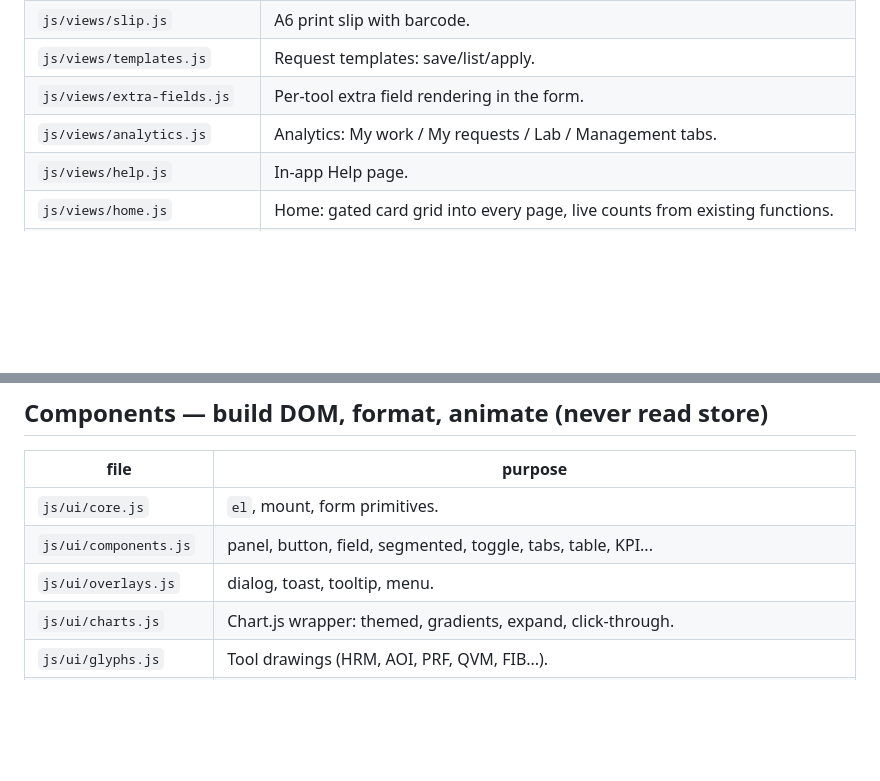
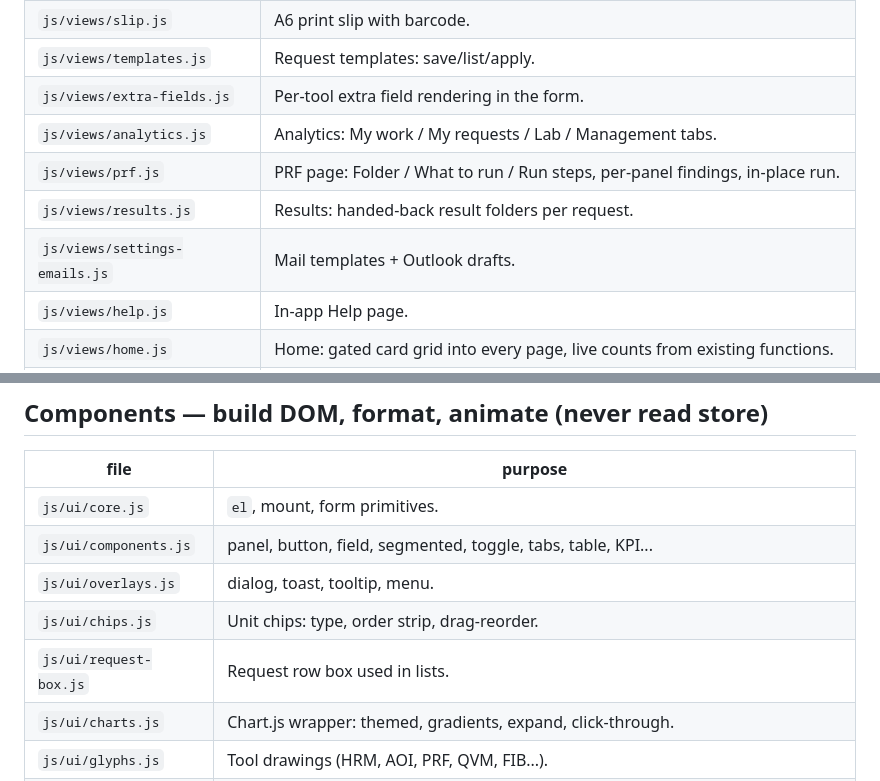
Before and after one commit to sheldcoop/metrology-request-tracker, a Markdown page: MAP.md, 2 parts joined by grey strips. Drawn GitHub-style; blank space fills up the shorter version.

```diff
--- a/MAP.md
+++ b/MAP.md
@@ -46,6 +46,9 @@ screens (`js/views/`, `js/app.js`), adapters, config, themes.
 | `js/views/templates.js` | Request templates: save/list/apply. |
 | `js/views/extra-fields.js` | Per-tool extra field rendering in the form. |
 | `js/views/analytics.js` | Analytics: My work / My requests / Lab / Management tabs. |
+| `js/views/prf.js` | PRF page: Folder / What to run / Run steps, per-panel findings, in-place run. |
+| `js/views/results.js` | Results: handed-back result folders per request. |
+| `js/views/settings-emails.js` | Mail templates + Outlook drafts. |
 | `js/views/help.js` | In-app Help page. |
 | `js/views/home.js` | Home: gated card grid into every page, live counts from existing functions. |
 | `js/views/settings.js` | Settings shell: admin gate + PIN lock. |
@@ -66,6 +69,8 @@ screens (`js/views/`, `js/app.js`), adapters, config, themes.
 | `js/ui/core.js` | `el`, mount, form primitives. |
 | `js/ui/components.js` | panel, button, field, segmented, toggle, tabs, table, KPI... |
 | `js/ui/overlays.js` | dialog, toast, tooltip, menu. |
+| `js/ui/chips.js` | Unit chips: type, order strip, drag-reorder. |
+| `js/ui/request-box.js` | Request row box used in lists. |
 | `js/ui/charts.js` | Chart.js wrapper: themed, gradients, expand, click-through. |
 | `js/ui/glyphs.js` | Tool drawings (HRM, AOI, PRF, QVM, FIB...). |
 | `js/ui/heatmap.js` | Calendar heatmap. |
```
Also changed, not shown: other parts of MAP.md (+14 -5 lines), README.md (+33 -4 lines).
